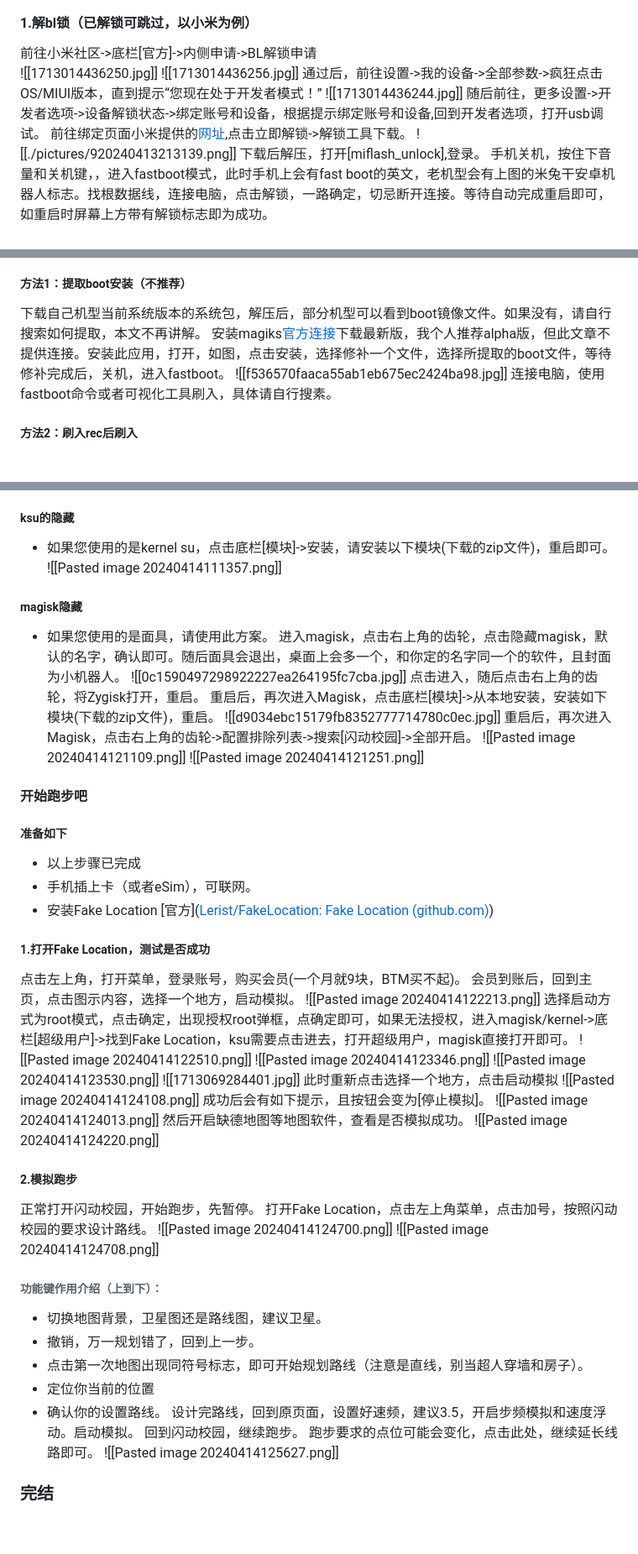
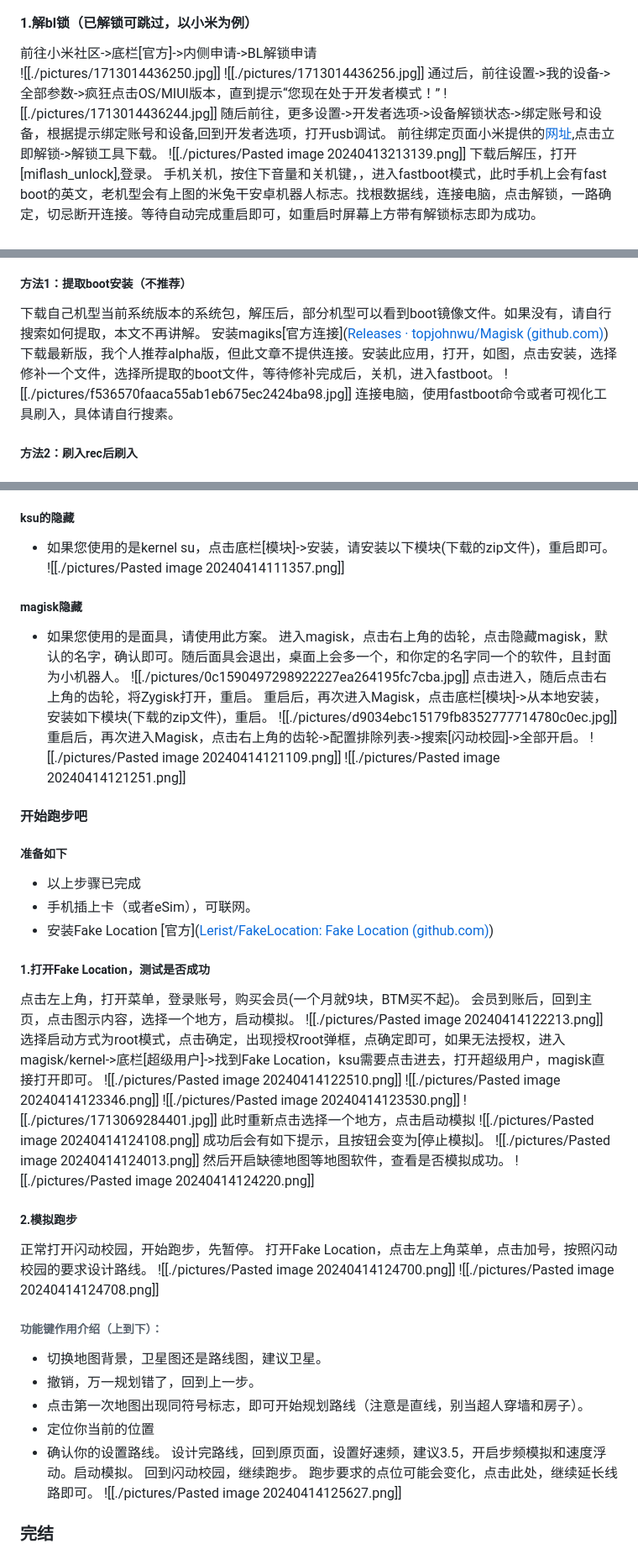
Before and after one commit to LYxiangyu/xiangyu2233-self-use-back-up, a Markdown page: 刷机/手机root教程--解决闪动相关问题.md, 3 parts joined by grey strips. Shown at 84% size. GitHub-like rendering; blank space fills up the shorter version.

```diff
--- a/刷机/手机root教程--解决闪动相关问题.md
+++ b/刷机/手机root教程--解决闪动相关问题.md
@@ -12,13 +12,13 @@
 ### 具体步骤
 #### 1.解bl锁（已解锁可跳过，以小米为例）
 前往小米社区->底栏\[官方\]->内侧申请->BL解锁申请
-![[1713014436250.jpg]]
-![[1713014436256.jpg]]
+![[./pictures/1713014436250.jpg]]
+![[./pictures/1713014436256.jpg]]
 通过后，前往设置->我的设备->全部参数->疯狂点击OS/MIUI版本，直到提示“您现在处于开发者模式！”
-![[1713014436244.jpg]]
+![[./pictures/1713014436244.jpg]]
 随后前往，更多设置->开发者选项->设备解锁状态->绑定账号和设备，根据提示绑定账号和设备,回到开发者选项，打开usb调试。
 前往绑定页面小米提供的[网址](https://unlock.update.miui.com),点击立即解锁->解锁工具下载。
-![[./pictures/920240413213139.png]]
+![[./pictures/Pasted image 20240413213139.png]]
 下载后解压，打开\[miflash_unlock],登录。
 手机关机，按住下音量和关机键，，进入fastboot模式，此时手机上会有fast boot的英文，老机型会有上图的米兔干安卓机器人标志。找根数据线，连接电脑，点击解锁，一路确定，切忌断开连接。等待自动完成重启即可，如重启时屏幕上方带有解锁标志即为成功。
 ##### 注意
@@ -30,8 +30,8 @@
 #### 2.刷入root管理器（magisk为例，已获取root的可跳过）
 ##### 方法1：提取boot安装（不推荐）
 下载自己机型当前系统版本的系统包，解压后，部分机型可以看到boot镜像文件。如果没有，请自行搜索如何提取，本文不再讲解。
-安装magiks[官方连接](https://github.com/topjohnwu/Magisk/releases)下载最新版，我个人推荐alpha版，但此文章不提供连接。安装此应用，打开，如图，点击安装，选择修补一个文件，选择所提取的boot文件，等待修补完成后，关机，进入fastboot。
-![[f536570faaca55ab1eb675ec2424ba98.jpg]]
+安装magiks[官方连接]([Releases · topjohnwu/Magisk (github.com)](https://github.com/topjohnwu/Magisk/releases))下载最新版，我个人推荐alpha版，但此文章不提供连接。安装此应用，打开，如图，点击安装，选择修补一个文件，选择所提取的boot文件，等待修补完成后，关机，进入fastboot。
+![[./pictures/f536570faaca55ab1eb675ec2424ba98.jpg]]
 连接电脑，使用fastboot命令或者可视化工具刷入，具体请自行搜素。
 ##### 方法2：刷入rec后刷入
 ###### 1.刷入rec
@@ -64,17 +64,17 @@ Shamiko[官方]([Releases · LSPosed/LSPosed.github.io](https://github.com/LSPos
 ZygestNext[官方]()
 ##### ksu的隐藏
 - 如果您使用的是kernel su，点击底栏\[模块]->安装，请安装以下模块(下载的zip文件)，重启即可。
-![[Pasted image 20240414111357.png]]
+![[./pictures/Pasted image 20240414111357.png]]
 ##### magisk隐藏
 - 如果您使用的是面具，请使用此方案。
 进入magisk，点击右上角的齿轮，点击隐藏magisk，默认的名字，确认即可。随后面具会退出，桌面上会多一个，和你定的名字同一个的软件，且封面为小机器人。
-![[0c1590497298922227ea264195fc7cba.jpg]]
+![[./pictures/0c1590497298922227ea264195fc7cba.jpg]]
 点击进入，随后点击右上角的齿轮，将Zygisk打开，重启。
 重启后，再次进入Magisk，点击底栏\[模块]->从本地安装，安装如下模块(下载的zip文件)，重启。
-![[d9034ebc15179fb8352777714780c0ec.jpg]]
+![[./pictures/d9034ebc15179fb8352777714780c0ec.jpg]]
 重启后，再次进入Magisk，点击右上角的齿轮->配置排除列表->搜索[闪动校园]->全部开启。
-![[Pasted image 20240414121109.png]]
-![[Pasted image 20240414121251.png]]
+![[./pictures/Pasted image 20240414121109.png]]
+![[./pictures/Pasted image 20240414121251.png]]
 #### 开始跑步吧
 ##### 准备如下
 - 以上步骤已完成
@@ -83,23 +83,23 @@ ZygestNext[官方]()
 ##### 1.打开Fake Location，测试是否成功
 点击左上角，打开菜单，登录账号，购买会员(一个月就9块，BTM买不起)。
 会员到账后，回到主页，点击图示内容，选择一个地方，启动模拟。
-![[Pasted image 20240414122213.png]]
+![[./pictures/Pasted image 20240414122213.png]]
 选择启动方式为root模式，点击确定，出现授权root弹框，点确定即可，如果无法授权，进入magisk/kernel->底栏[超级用户]->找到Fake Location，ksu需要点击进去，打开超级用户，magisk直接打开即可。
-![[Pasted image 20240414122510.png]]
-![[Pasted image 20240414123346.png]]
-![[Pasted image 20240414123530.png]]
-![[1713069284401.jpg]]
+![[./pictures/Pasted image 20240414122510.png]]
+![[./pictures/Pasted image 20240414123346.png]]
+![[./pictures/Pasted image 20240414123530.png]]
+![[./pictures/1713069284401.jpg]]
 此时重新点击选择一个地方，点击启动模拟
-![[Pasted image 20240414124108.png]]
+![[./pictures/Pasted image 20240414124108.png]]
 成功后会有如下提示，且按钮会变为\[停止模拟]。
-![[Pasted image 20240414124013.png]]
+![[./pictures/Pasted image 20240414124013.png]]
 然后开启缺德地图等地图软件，查看是否模拟成功。
-![[Pasted image 20240414124220.png]]
+![[./pictures/Pasted image 20240414124220.png]]
 ##### 2.模拟跑步
 正常打开闪动校园，开始跑步，先暂停。
 打开Fake Location，点击左上角菜单，点击加号，按照闪动校园的要求设计路线。
-![[Pasted image 20240414124700.png]]
-![[Pasted image 20240414124708.png]]
+![[./pictures/Pasted image 20240414124700.png]]
+![[./pictures/Pasted image 20240414124708.png]]
 ###### 功能键作用介绍（上到下）：
 - 切换地图背景，卫星图还是路线图，建议卫星。
 - 撤销，万一规划错了，回到上一步。
@@ -109,7 +109,7 @@ ZygestNext[官方]()
 设计完路线，回到原页面，设置好速频，建议3.5，开启步频模拟和速度浮动。启动模拟。
 回到闪动校园，继续跑步。
 跑步要求的点位可能会变化，点击此处，继续延长线路即可。
-![[Pasted image 20240414125627.png]]
+![[./pictures/Pasted image 20240414125627.png]]
 
 ### 完结
 - xiangyu编写。
```
Also changed, not shown: other parts of 刷机/手机root教程--解决闪动相关问题.md (+2 -2 lines).
